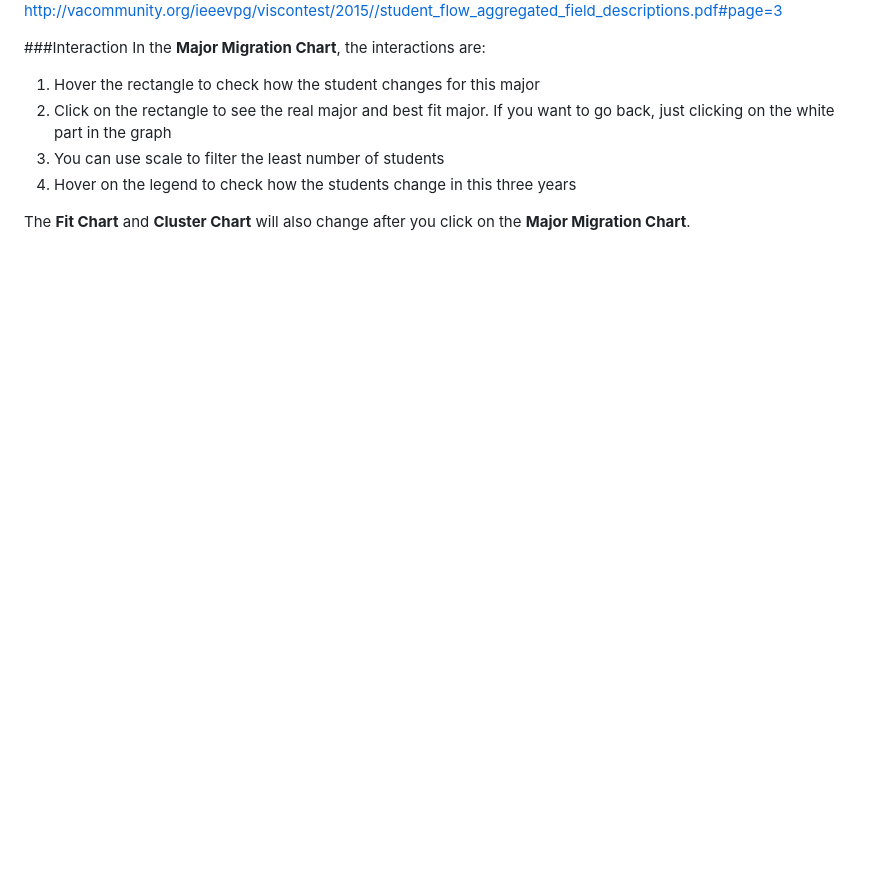
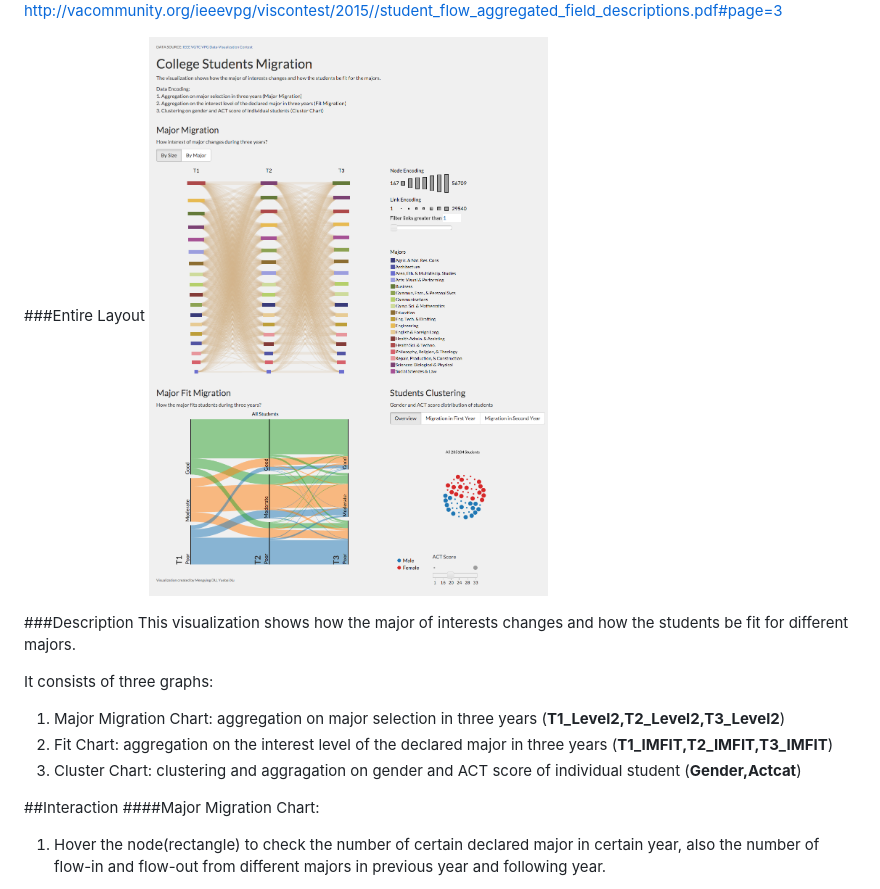
Before and after one commit to mydu/infovis_proj, a Markdown page: README.md, the part around the change printed below. GitHub-like rendering; pictures changed too: figure/entire.png (added); blank space fills up the shorter version.

```diff
--- a/README.md
+++ b/README.md
@@ -17,16 +8,20 @@ Data Structure
 ![](data/Attributes.png)
 <http://vacommunity.org/ieeevpg/viscontest/2015//student_flow_aggregated_field_descriptions.pdf#page=3>
 
-###Interaction
-In the **Major Migration Chart**, the interactions are:
+###Entire Layout
+![](figure/entire.png)
 
-1. Hover the rectangle to check how the student changes for this major
-2. Click on the rectangle to see the real major and best fit major. If you want to go back, just clicking on the white part in the graph
-3. You can use scale to filter the least number of students
-4. Hover on the legend to check how the students change in this three years
+###Description
+This visualization shows how the major of interests changes and how the students be fit for different majors.
 
-The **Fit Chart** and **Cluster Chart** will also change after you click on the **Major Migration Chart**.
+It consists of three graphs:
 
+1. Major Migration Chart: aggregation on major selection in three years (**T1_Level2,T2_Level2,T3_Level2**)
+2. Fit Chart: aggregation on the interest level of the declared major in three years (**T1_IMFIT,T2_IMFIT,T3_IMFIT**)
+3. Cluster Chart: clustering and aggragation on gender and ACT score of individual student (**Gender,Actcat**)
 
+##Interaction
+####Major Migration Chart:
 
+1. Hover the node(rectangle) to check the number of certain declared major in certain year, also the number of flow-in and flow-out from different majors in previous year and following year.
 
```
Also changed, not shown: other parts of README.md (+17 -12 lines), figure/cluster.png (added), figure/major_detail.png (added), 2 other files.
